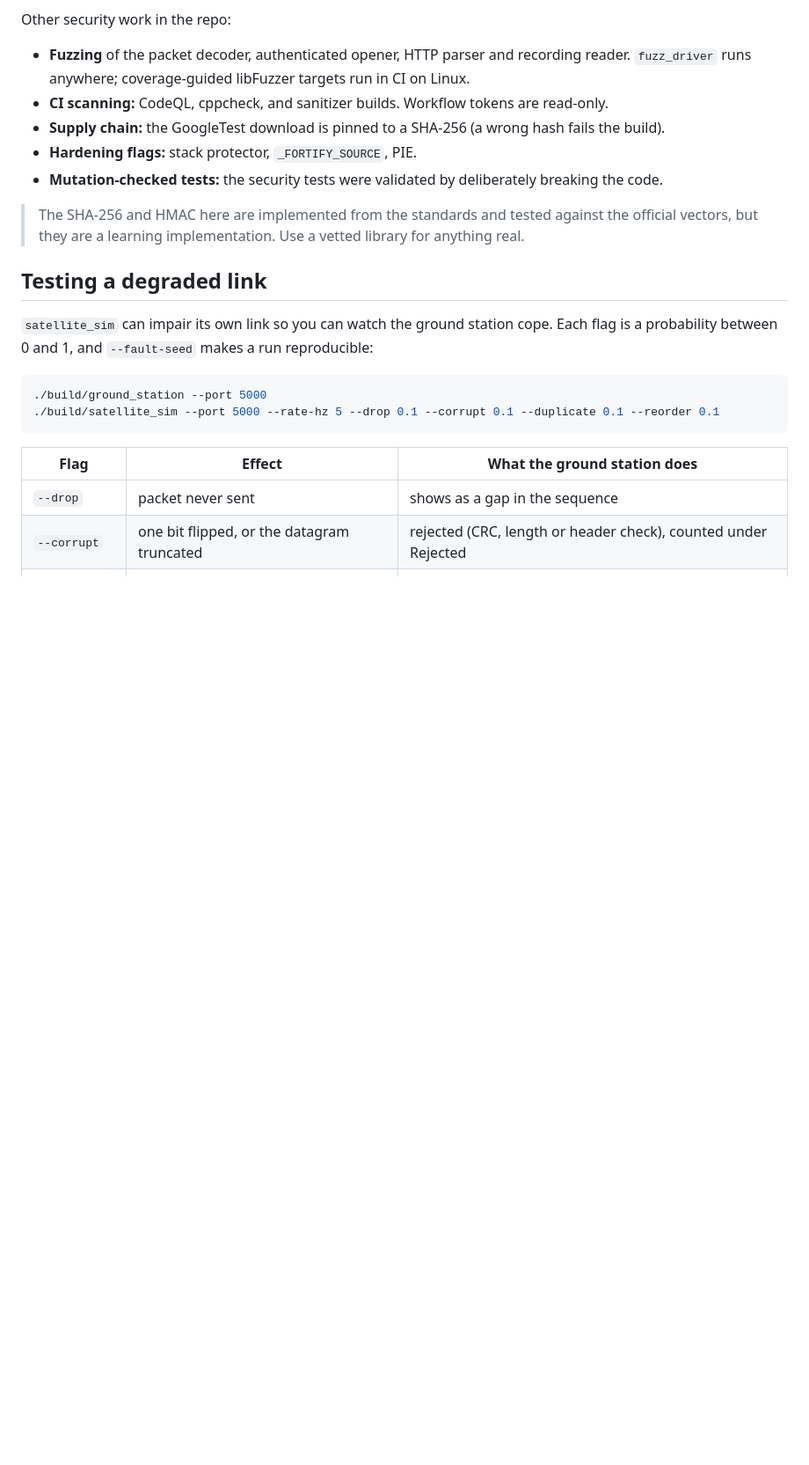
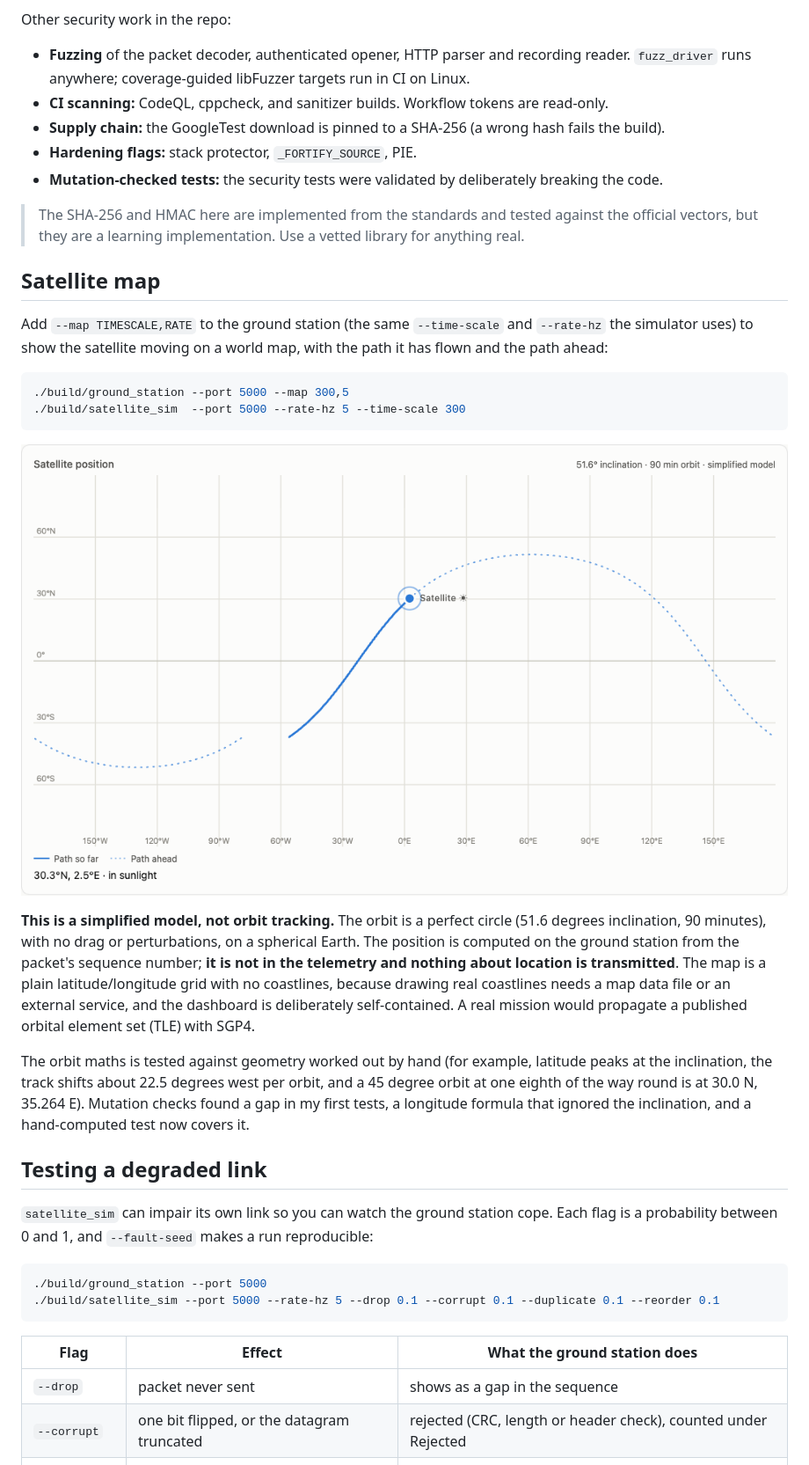
Before and after one commit to samyukthasyamsundar/OrbitGuard, a Markdown page: README.md, the part around one of its changes. Shown at 88% size. GitHub-like rendering; pictures changed too: docs/dashboard-map.png (added); blank space fills up the shorter version.

````diff
--- a/README.md
+++ b/README.md
@@ -114,6 +114,32 @@ Other security work in the repo:
 
 > The SHA-256 and HMAC here are implemented from the standards and tested against the official
 > vectors, but they are a learning implementation. Use a vetted library for anything real.
+
+## Satellite map
+
+Add `--map TIMESCALE,RATE` to the ground station (the same `--time-scale` and `--rate-hz` the
+simulator uses) to show the satellite moving on a world map, with the path it has flown and the path
+ahead:
+
+```sh
+./build/ground_station --port 5000 --map 300,5
+./build/satellite_sim  --port 5000 --rate-hz 5 --time-scale 300
+```
+
+![Satellite ground track](docs/dashboard-map.png)
+
+**This is a simplified model, not orbit tracking.** The orbit is a perfect circle (51.6 degrees
+inclination, 90 minutes), with no drag or perturbations, on a spherical Earth. The position is
+computed on the ground station from the packet's sequence number; **it is not in the telemetry and
+nothing about location is transmitted**. The map is a plain latitude/longitude grid with no
+coastlines, because drawing real coastlines needs a map data file or an external service, and the
+dashboard is deliberately self-contained. A real mission would propagate a published orbital element
+set (TLE) with SGP4.
+
+The orbit maths is tested against geometry worked out by hand (for example, latitude peaks at the
+inclination, the track shifts about 22.5 degrees west per orbit, and a 45 degree orbit at one eighth
+of the way round is at 30.0 N, 35.264 E). Mutation checks found a gap in my first tests, a longitude
+formula that ignored the inclination, and a hand-computed test now covers it.
 
 ## Testing a degraded link
 
````
Also changed, not shown: other parts of README.md (+3 -0 lines), 11 other files.
